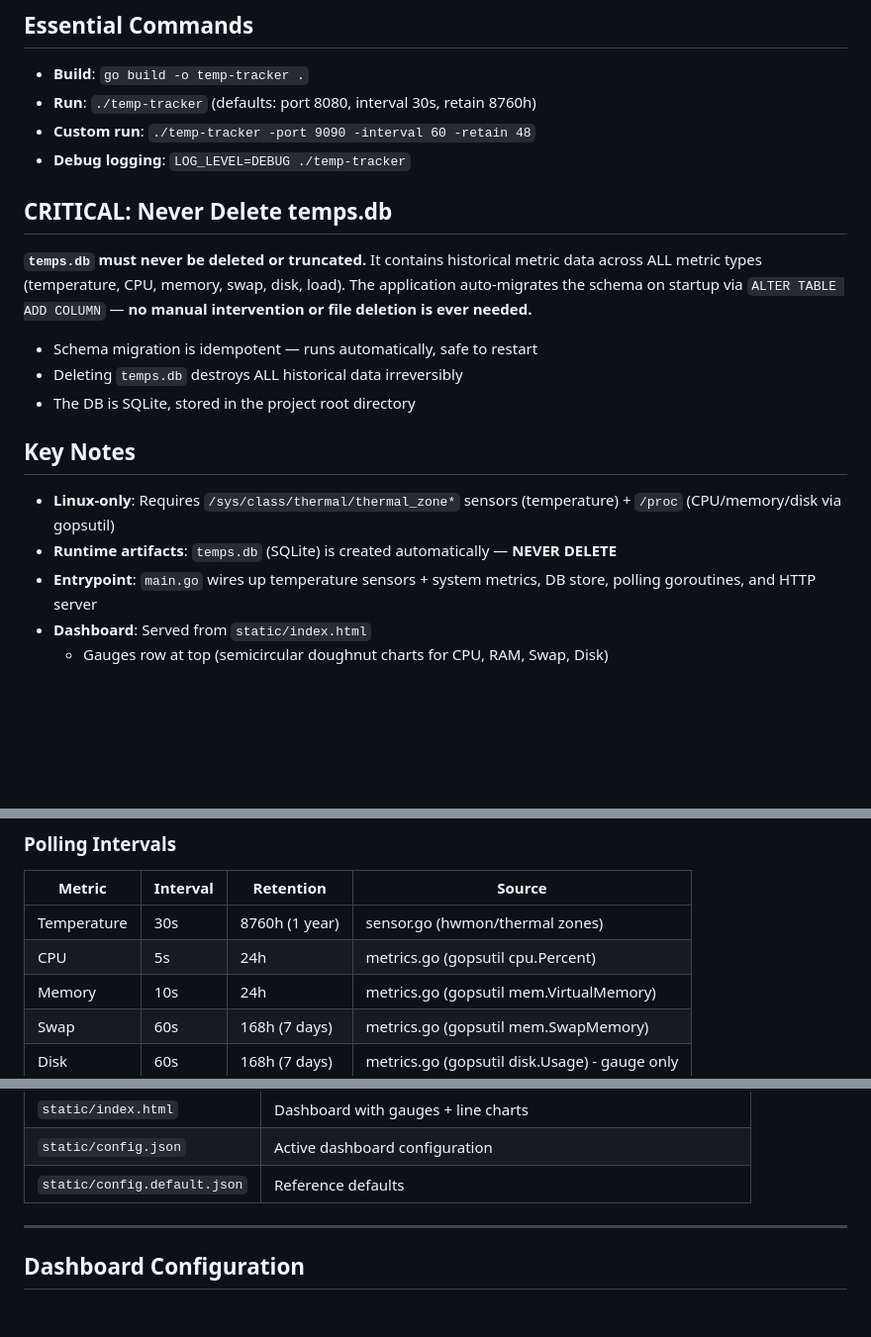
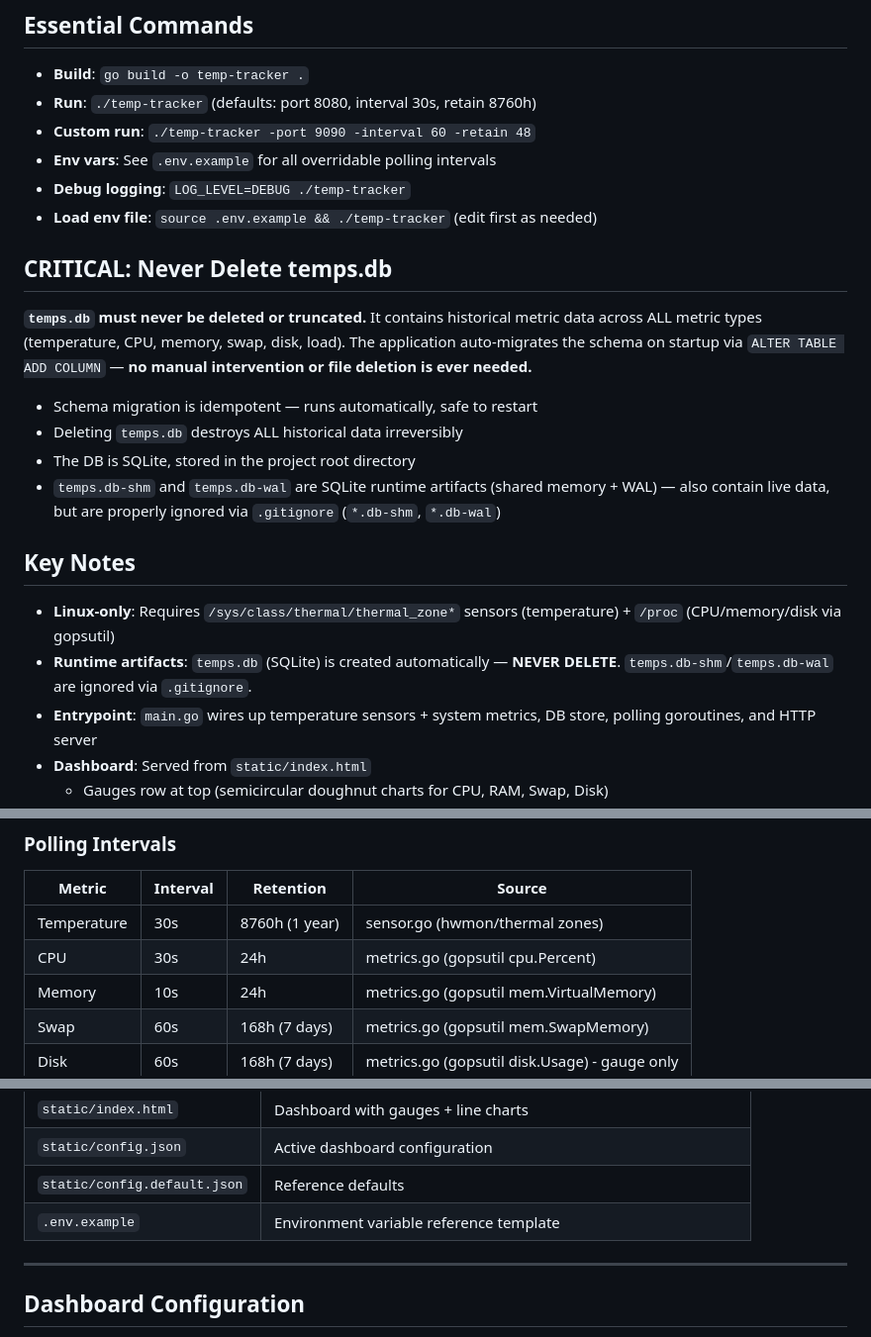
Before and after one commit to Lmex89/go-temp-tracker, a Markdown page: AGENTS.md, 3 parts joined by grey strips. Shown at 99% size. GitHub-like rendering; blank space fills up the shorter version.

```diff
--- a/AGENTS.md
+++ b/AGENTS.md
@@ -79,7 +79,9 @@ Use plain ASCII instead:
 - **Build**: `go build -o temp-tracker .`
 - **Run**: `./temp-tracker` (defaults: port 8080, interval 30s, retain 8760h)
 - **Custom run**: `./temp-tracker -port 9090 -interval 60 -retain 48`
+- **Env vars**: See `.env.example` for all overridable polling intervals
 - **Debug logging**: `LOG_LEVEL=DEBUG ./temp-tracker`
+- **Load env file**: `source .env.example && ./temp-tracker` (edit first as needed)
 
 ## CRITICAL: Never Delete temps.db
 
@@ -88,11 +90,12 @@ Use plain ASCII instead:
 - Schema migration is idempotent — runs automatically, safe to restart
 - Deleting `temps.db` destroys ALL historical data irreversibly
 - The DB is SQLite, stored in the project root directory
+- `temps.db-shm` and `temps.db-wal` are SQLite runtime artifacts (shared memory + WAL) — also contain live data, but are properly ignored via `.gitignore` (`*.db-shm`, `*.db-wal`)
 
 ## Key Notes
 
 - **Linux-only**: Requires `/sys/class/thermal/thermal_zone*` sensors (temperature) + `/proc` (CPU/memory/disk via gopsutil)
-- **Runtime artifacts**: `temps.db` (SQLite) is created automatically — **NEVER DELETE**
+- **Runtime artifacts**: `temps.db` (SQLite) is created automatically — **NEVER DELETE**. `temps.db-shm`/`temps.db-wal` are ignored via `.gitignore`.
 - **Entrypoint**: `main.go` wires up temperature sensors + system metrics, DB store, polling goroutines, and HTTP server
 - **Dashboard**: Served from `static/index.html`
   - Gauges row at top (semicircular doughnut charts for CPU, RAM, Swap, Disk)
@@ -147,7 +150,7 @@ All metric endpoints support `?hours=N` (relative) or `?from=ISO&to=ISO` (absolu
 | Metric | Interval | Retention | Source |
 |--------|----------|-----------|--------|
 | Temperature | 30s | 8760h (1 year) | sensor.go (hwmon/thermal zones) |
-| CPU | 5s | 24h | metrics.go (gopsutil cpu.Percent) |
+| CPU | 30s | 24h | metrics.go (gopsutil cpu.Percent) |
 | Memory | 10s | 24h | metrics.go (gopsutil mem.VirtualMemory) |
 | Swap | 60s | 168h (7 days) | metrics.go (gopsutil mem.SwapMemory) |
 | Disk | 60s | 168h (7 days) | metrics.go (gopsutil disk.Usage) - gauge only |
@@ -183,6 +186,7 @@ The `temp_c` field name is historic (kept for backward compatibility). It stores
 | `static/index.html` | Dashboard with gauges + line charts |
 | `static/config.json` | Active dashboard configuration |
 | `static/config.default.json` | Reference defaults |
+| `.env.example` | Environment variable reference template |
 
 ---
 
```
Also changed, not shown: README.md (+21 -6 lines).
